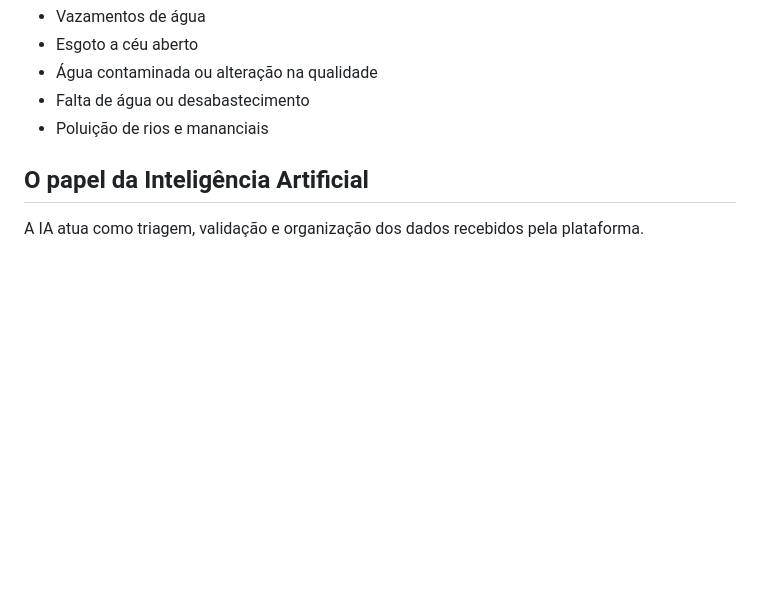
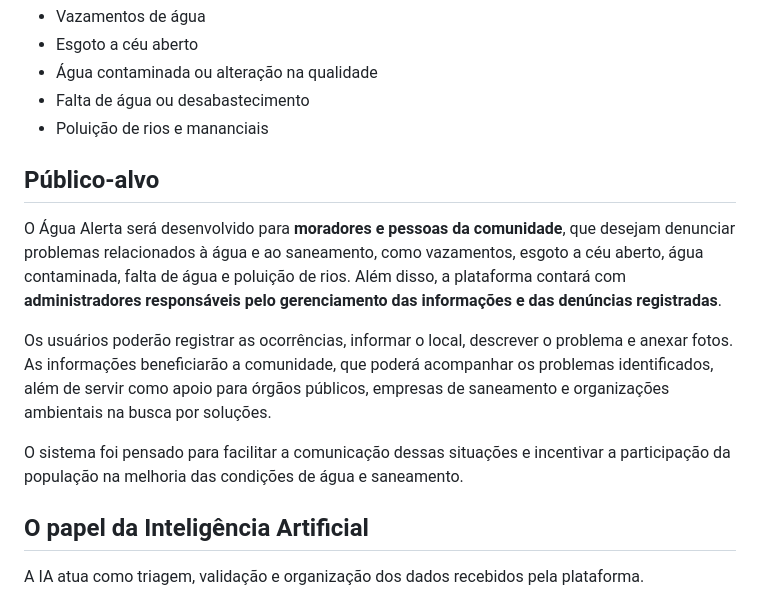
Before and after one commit to anes3103/Agua-Alerta, a Markdown page: README.md, the part around the change. Rendered like a GitHub page; blank space fills up the shorter version.

```diff
--- a/README.md
+++ b/README.md
@@ -31,6 +31,14 @@ Cada denúncia pode conter:
 -  Água contaminada ou alteração na qualidade
 -  Falta de água ou desabastecimento
 -  Poluição de rios e mananciais
+
+## Público-alvo
+
+O Água Alerta será desenvolvido para **moradores e pessoas da comunidade**, que desejam denunciar problemas relacionados à água e ao saneamento, como vazamentos, esgoto a céu aberto, água contaminada, falta de água e poluição de rios. Além disso, a plataforma contará com **administradores responsáveis pelo gerenciamento das informações e das denúncias registradas**.
+
+Os usuários poderão registrar as ocorrências, informar o local, descrever o problema e anexar fotos. As informações beneficiarão a comunidade, que poderá acompanhar os problemas identificados, além de servir como apoio para órgãos públicos, empresas de saneamento e organizações ambientais na busca por soluções.
+
+O sistema foi pensado para facilitar a comunicação dessas situações e incentivar a participação da população na melhoria das condições de água e saneamento.
 
 ## O papel da Inteligência Artificial
 
```
